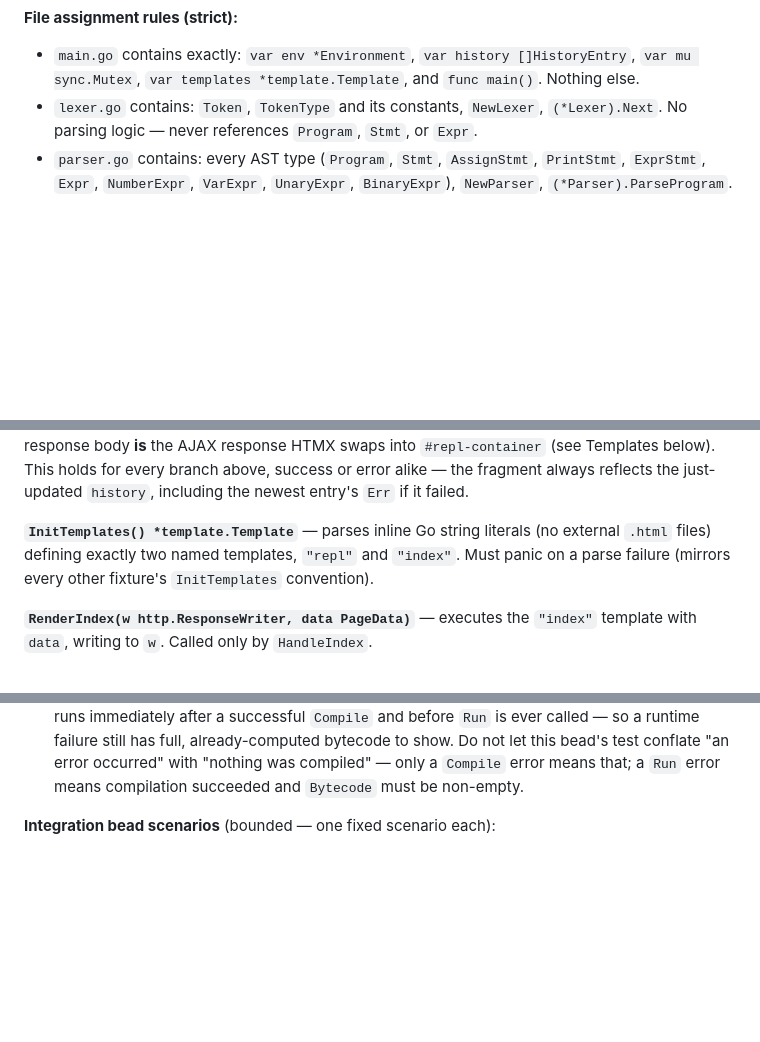
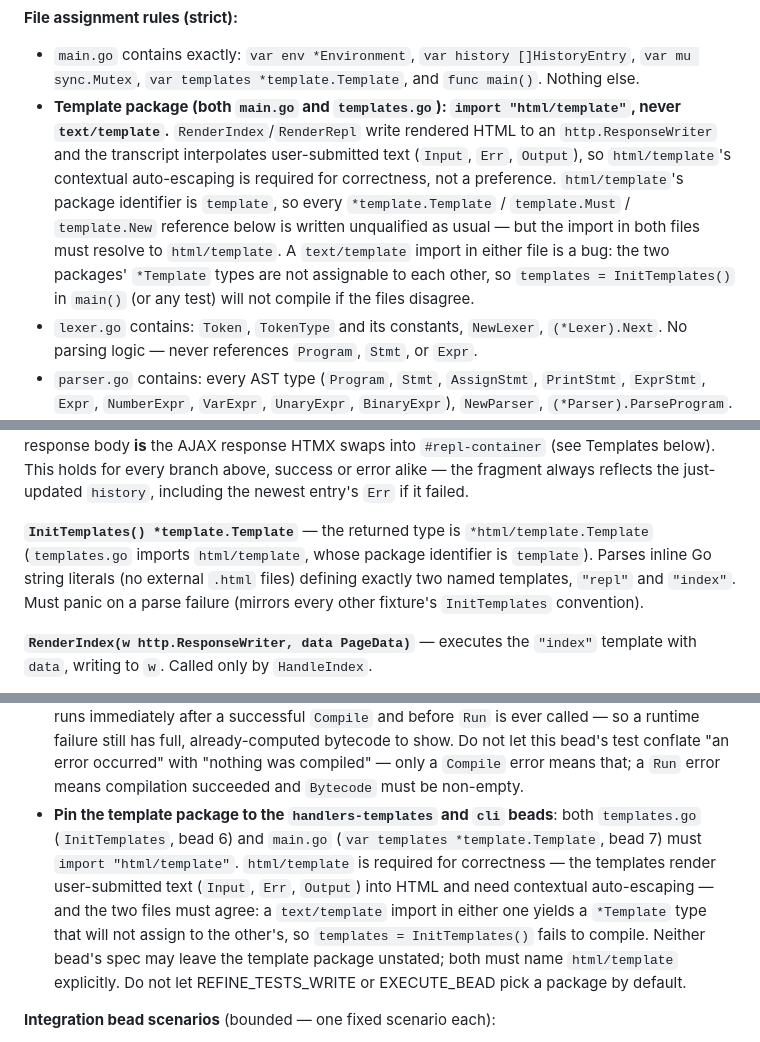
Before and after one commit to lehmann314159/ratchet, a Markdown page: docs/fixture-design-docs/exprvm-web.md, 3 parts joined by grey strips. Rendered like a GitHub page; blank space fills up the shorter version.

Commit message:
docs(exprvm-web): pin html/template for templates.go + main.go
The design doc wrote the template type as bare *template.Template everywhere
and never named the package, so the decomposition let templates.go pick
text/template while main.go used html/template — a cross-file type conflict
that no *_test.go edit can fix (exprvm-web-baseline-3/-4/-5 bead 246/255/264).

Pin html/template explicitly: File assignment rules, the templates.go and
main.go code blocks, the InitTemplates behavioral spec, dependency-chain
item 6, and a new Decomposition Notes bullet tying it to the handlers-templates
and cli beads in the same style as the disassembly-string and division-sign
pins. html/template is also the correct choice on the merits — the transcript
interpolates user-submitted text into HTML and needs contextual escaping.

Co-Authored-By: Claude Sonnet 5 <noreply@anthropic.com>
Claude-Session: https://claude.ai/code/session_01CaheWQLBWqkn4sEb7t49TE

```diff
--- a/docs/fixture-design-docs/exprvm-web.md
+++ b/docs/fixture-design-docs/exprvm-web.md
@@ -106,6 +106,18 @@ All `.go` files use `package main` at the project root — no subdirectories.
 - `main.go` contains exactly: `var env *Environment`, `var history
   []HistoryEntry`, `var mu sync.Mutex`, `var templates *template.Template`,
   and `func main()`. Nothing else.
+- **Template package (both `main.go` and `templates.go`): `import
+  "html/template"`, never `text/template`.** `RenderIndex`/`RenderRepl` write
+  rendered HTML to an `http.ResponseWriter` and the transcript interpolates
+  user-submitted text (`Input`, `Err`, `Output`), so `html/template`'s
+  contextual auto-escaping is required for correctness, not a preference.
+  `html/template`'s package identifier is `template`, so every
+  `*template.Template` / `template.Must` / `template.New` reference below is
+  written unqualified as usual — but the import in both files must resolve to
+  `html/template`. A `text/template` import in either file is a bug: the two
+  packages' `*Template` types are not assignable to each other, so `templates
+  = InitTemplates()` in `main()` (or any test) will not compile if the files
+  disagree.
 - `lexer.go` contains: `Token`, `TokenType` and its constants, `NewLexer`,
   `(*Lexer).Next`. No parsing logic — never references `Program`, `Stmt`, or
   `Expr`.
@@ -681,7 +694,9 @@ holds for every branch above, success or error alike — the fragment always
 reflects the just-updated `history`, including the newest entry's `Err` if
 it failed.
 
-**`InitTemplates() *template.Template`** — parses inline Go string literals
+**`InitTemplates() *template.Template`** — the returned type is
+`*html/template.Template` (`templates.go` imports `html/template`, whose
+package identifier is `template`). Parses inline Go string literals
 (no external `.html` files) defining exactly two named templates, `"repl"`
 and `"index"`. Must panic on a parse failure (mirrors every other fixture's
 `InitTemplates` convention).
@@ -1010,6 +1027,16 @@ dynamic renders outside it.**
   "an error occurred" with "nothing was compiled" — only a `Compile` error
   means that; a `Run` error means compilation succeeded and `Bytecode` must
   be non-empty.
+- **Pin the template package to the `handlers-templates` and `cli` beads**:
+  both `templates.go` (`InitTemplates`, bead 6) and `main.go` (`var templates
+  *template.Template`, bead 7) must `import "html/template"`. `html/template`
+  is required for correctness — the templates render user-submitted text
+  (`Input`, `Err`, `Output`) into HTML and need contextual auto-escaping —
+  and the two files must agree: a `text/template` import in either one yields
+  a `*Template` type that will not assign to the other's, so `templates =
+  InitTemplates()` fails to compile. Neither bead's spec may leave the
+  template package unstated; both must name `html/template` explicitly. Do
+  not let REFINE_TESTS_WRITE or EXECUTE_BEAD pick a package by default.
 
 **Integration bead scenarios** (bounded — one fixed scenario each):
 - Using `httptest.NewServer`, `POST /eval` with `input=x=5` (assert HTTP 200,
```
Also changed, not shown: other parts of docs/fixture-design-docs/exprvm-web.md (+5 -2 lines).
